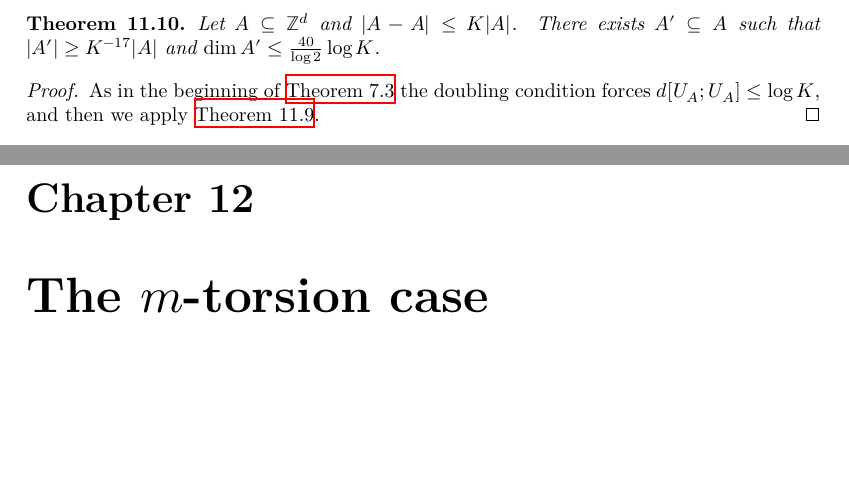
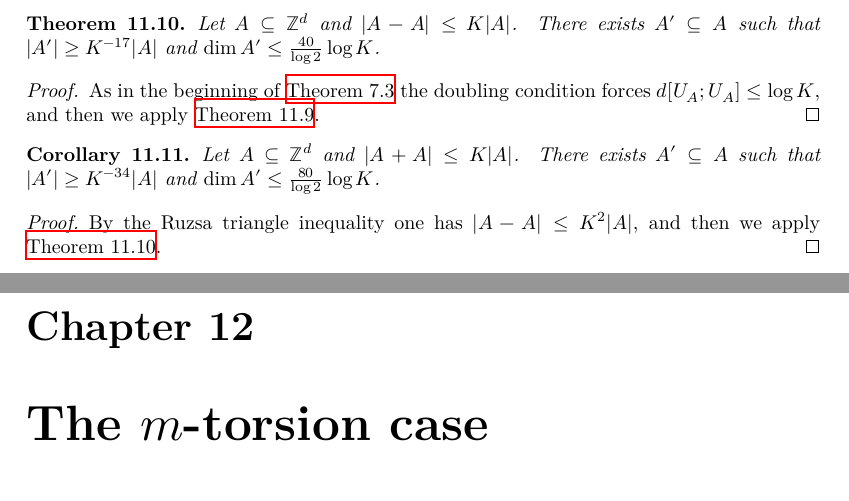
Before and after one commit to teorth/pfr, a LaTeX thesis (blueprint/src/print.tex, which reads blueprint/src/chapter/weak_pfr.tex): two parts of pages 41 and 42 of 67, joined at a grey line, cut so that both start at the same text, the shorter picture padded with empty space. Compiled offline with XeLaTeX.

Commit message:
Small doubling form of weak PFR (#297)
`weak_PFR_int` takes difference doubling `|A-A| ≤ K|A|` and returns a subset of size at least `K^{-17} |A|` with affine dimension at most `(40 / log 2) log K`. The module header claimed sumset doubling `|A+A|` with those same numbers, which is not the theorem.

GGMT Theorem 1.3 is the sumset form. Ruzsa's triangle inequality gives `|A-A| |A| ≤ |A+A|^2`, so `|A-A| ≤ K^2 |A|` and the constants square: `K^{-34}` and `(80 / log 2) log K`. That is now `weak_PFR_int_sumset` in the library. Palomar's `Marton.weak_pfr_int` calls it instead of repeating the triangle-inequality argument.

The Palomar comment and `formalization.yaml` had called this `C₁ = 68`. The compared inequality is `K^{-34} |A|`, which is `C₁ = 34` in the usual writing `|A'| ≥ K^{-C₁} |A|` (`C₂` stays `80 / log 2`).

---------

Co-authored-by: Cursor <cursoragent@cursor.com>

```diff
--- a/blueprint/src/chapter/weak_pfr.tex
+++ b/blueprint/src/chapter/weak_pfr.tex
@@ -230,3 +230,13 @@ A\rvert$ and $\dim A' \leq \frac{40}{\log 2}\log K$.
 \uses{weak-pfr-symm,dimension-def}
 As in the beginning of \Cref{pfr} the doubling condition forces $d[U_A;U_A]\leq \log K$, and then we apply \Cref{weak-pfr-symm}.
 \end{proof}
+
+\begin{corollary}\label{weak-pfr-int-sumset}\lean{weak_PFR_int_sumset}\leanok
+Let $A\subseteq \mathbb{Z}^d$ and $\lvert A+A\rvert\leq K\lvert A\rvert$.
+There exists $A'\subseteq A$ such that $\lvert A'\rvert \geq K^{-34}\lvert
+A\rvert$ and $\dim A' \leq \frac{80}{\log 2}\log K$.
+\end{corollary}
+\begin{proof}\leanok
+\uses{weak-pfr-int}
+By the Ruzsa triangle inequality one has $\lvert A-A\rvert \leq K^2 \lvert A\rvert$, and then we apply \Cref{weak-pfr-int}.
+\end{proof}
```
Also changed, not shown: formalization.yaml (+5 -9 lines), 4 other files.
